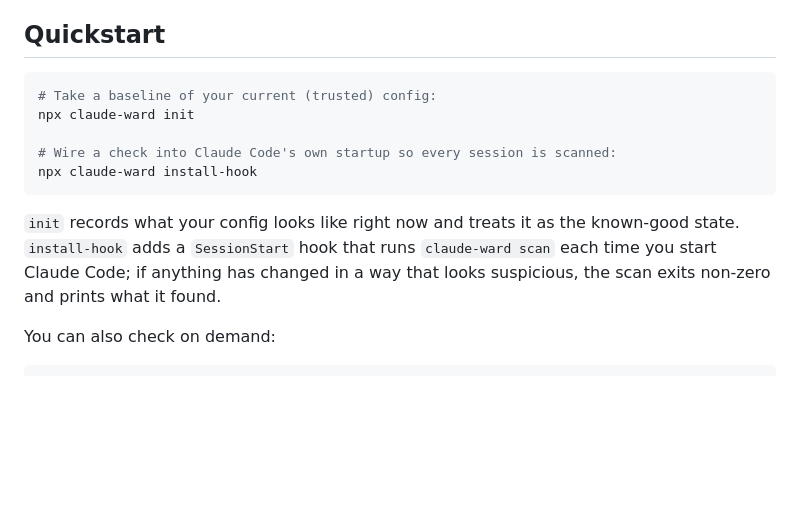
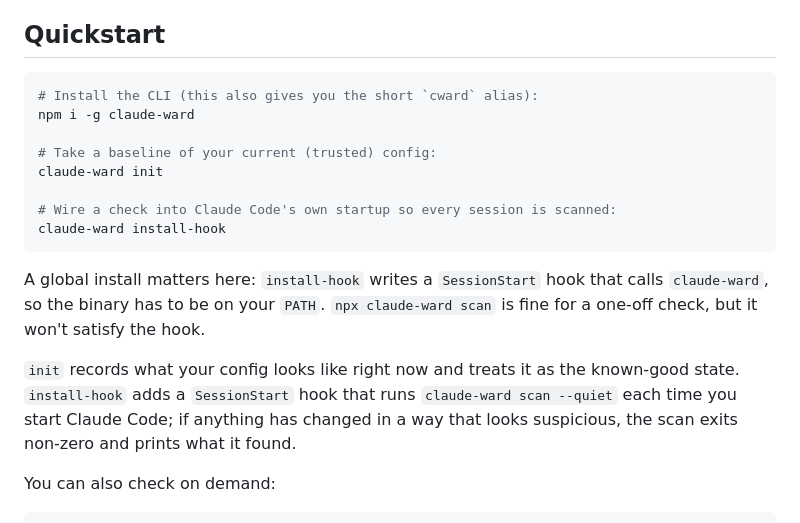
Before and after one commit to Saba-Var/claude-ward, a Markdown page: README.md, the part around the change. GitHub-like rendering; blank space fills up the shorter version.

Commit message:
docs: lead quickstart with global install so the hook resolves (#12)

````diff
--- a/README.md
+++ b/README.md
@@ -48,17 +48,24 @@ that matches a known attack.
 ## Quickstart
 
 ```sh
+# Install the CLI (this also gives you the short `cward` alias):
+npm i -g claude-ward
+
 # Take a baseline of your current (trusted) config:
-npx claude-ward init
+claude-ward init
 
 # Wire a check into Claude Code's own startup so every session is scanned:
-npx claude-ward install-hook
+claude-ward install-hook
 ```
 
+A global install matters here: `install-hook` writes a `SessionStart` hook that calls
+`claude-ward`, so the binary has to be on your `PATH`. `npx claude-ward scan` is fine for a
+one-off check, but it won't satisfy the hook.
+
 `init` records what your config looks like right now and treats it as the known-good
-state. `install-hook` adds a `SessionStart` hook that runs `claude-ward scan` each time
-you start Claude Code; if anything has changed in a way that looks suspicious, the scan
-exits non-zero and prints what it found.
+state. `install-hook` adds a `SessionStart` hook that runs `claude-ward scan --quiet` each
+time you start Claude Code; if anything has changed in a way that looks suspicious, the
+scan exits non-zero and prints what it found.
 
 You can also check on demand:
 
````
